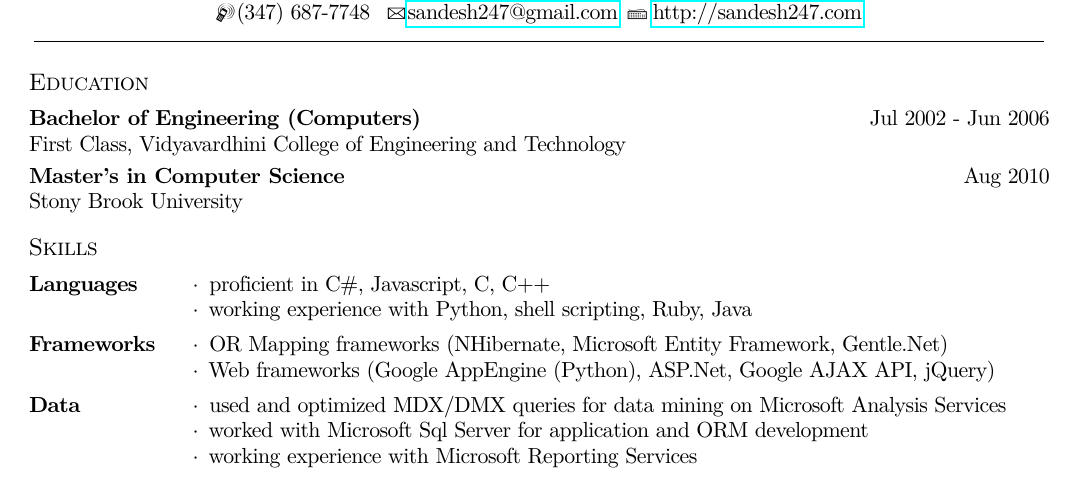
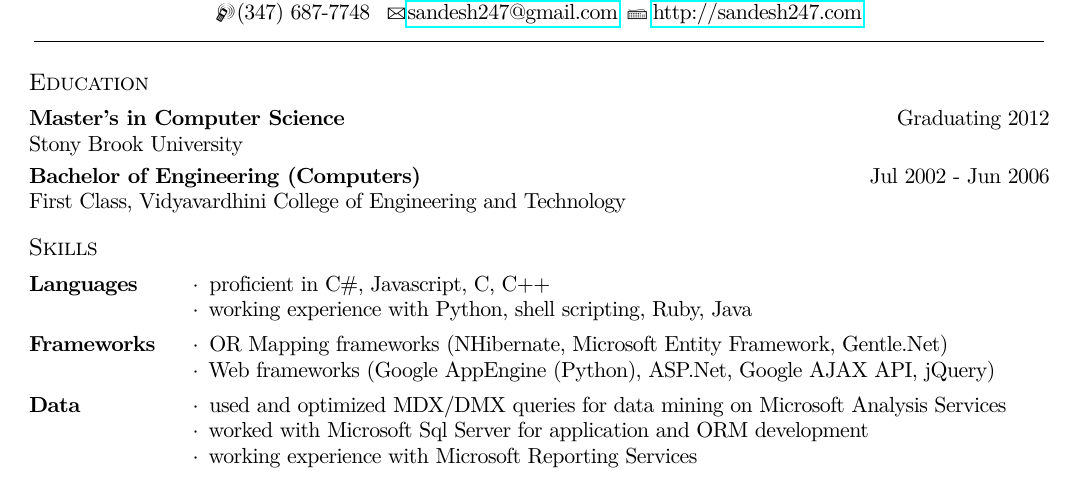
Before and after one commit to sandesh247/sandesh247.com, a LaTeX CV (resume/sandeshs_resume.tex): part of the page, cut so that both start at the same text. Compiled offline with pdfLaTeX.

Commit message:
* changed formatting, layout a bit. no one would even notice. even so ... * updated email id to boost geek quotient

```diff
--- a/resume/sandeshs_resume.tex
+++ b/resume/sandeshs_resume.tex
@@ -107,14 +107,13 @@
 \vspace{-10pt}
 \resumedescheader{Education}
 \eduexp
+	{Master's in Computer Science}
+	{Graduating 2012}
+	{Stony Brook University}
+\\ \eduexp
 	{Bachelor of Engineering (Computers)}
 	{Jul 2002 - Jun 2006}
 	{First Class, Vidyavardhini College of Engineering and Technology}
-\\ \eduexp
-	{Master's in Computer Science}
-	{Aug 2010}
-	{Stony Brook University}
-
 \resumedescheader{Skills}
 \begin{resumedescription}
 \item [Languages]
```
Also changed, not shown: resume/sandeshs_resume.pdf.
